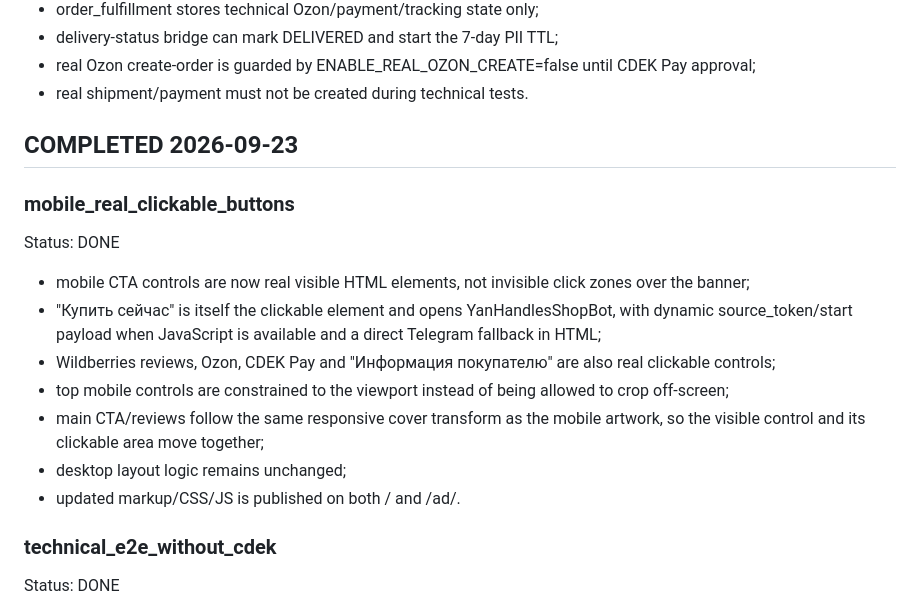
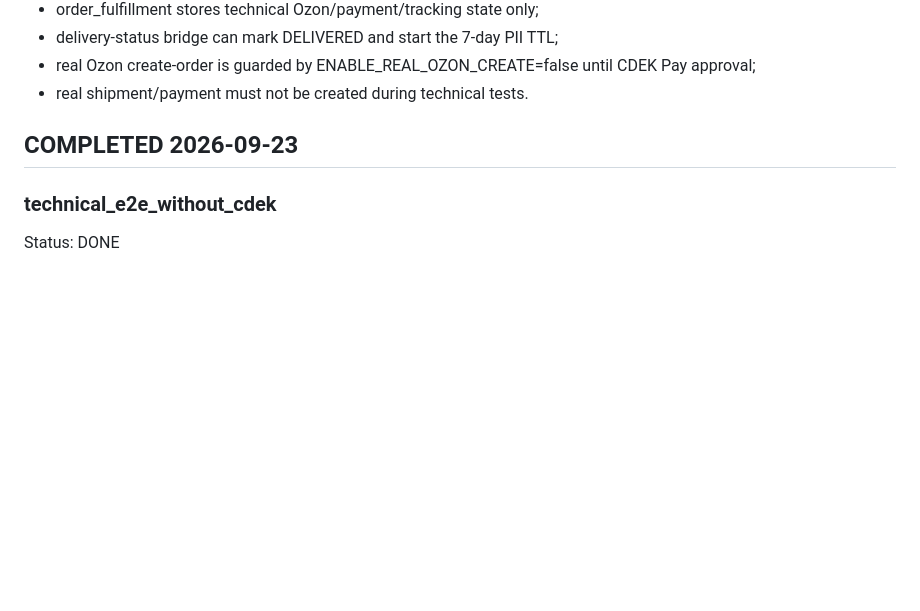
Before and after one commit to rang17031988-design/rang17031988-design.github.io, a Markdown page: PROJECT_BACKLOG.md, the part around the change. Rendered like a GitHub page; blank space fills up the shorter version.

Commit message:
Revert "Record mobile button hardening"
This reverts commit aec890a52603d59a4202cd89d66b7182fe8fcdbb.

```diff
--- a/PROJECT_BACKLOG.md
+++ b/PROJECT_BACKLOG.md
@@ -91,16 +91,6 @@ Status: PREPARED / REAL CREATE DISABLED
 
 ## COMPLETED 2026-09-23
 
-### mobile_real_clickable_buttons
-Status: DONE
-- mobile CTA controls are now real visible HTML elements, not invisible click zones over the banner;
-- "Купить сейчас" is itself the clickable element and opens YanHandlesShopBot, with dynamic source_token/start payload when JavaScript is available and a direct Telegram fallback in HTML;
-- Wildberries reviews, Ozon, CDEK Pay and "Информация покупателю" are also real clickable controls;
-- top mobile controls are constrained to the viewport instead of being allowed to crop off-screen;
-- main CTA/reviews follow the same responsive cover transform as the mobile artwork, so the visible control and its clickable area move together;
-- desktop layout logic remains unchanged;
-- updated markup/CSS/JS is published on both / and /ad/.
-
 ### technical_e2e_without_cdek
 Status: DONE
 - PostgreSQL volume resized from 500 MB to 5 GB after disk-full recovery;
```
